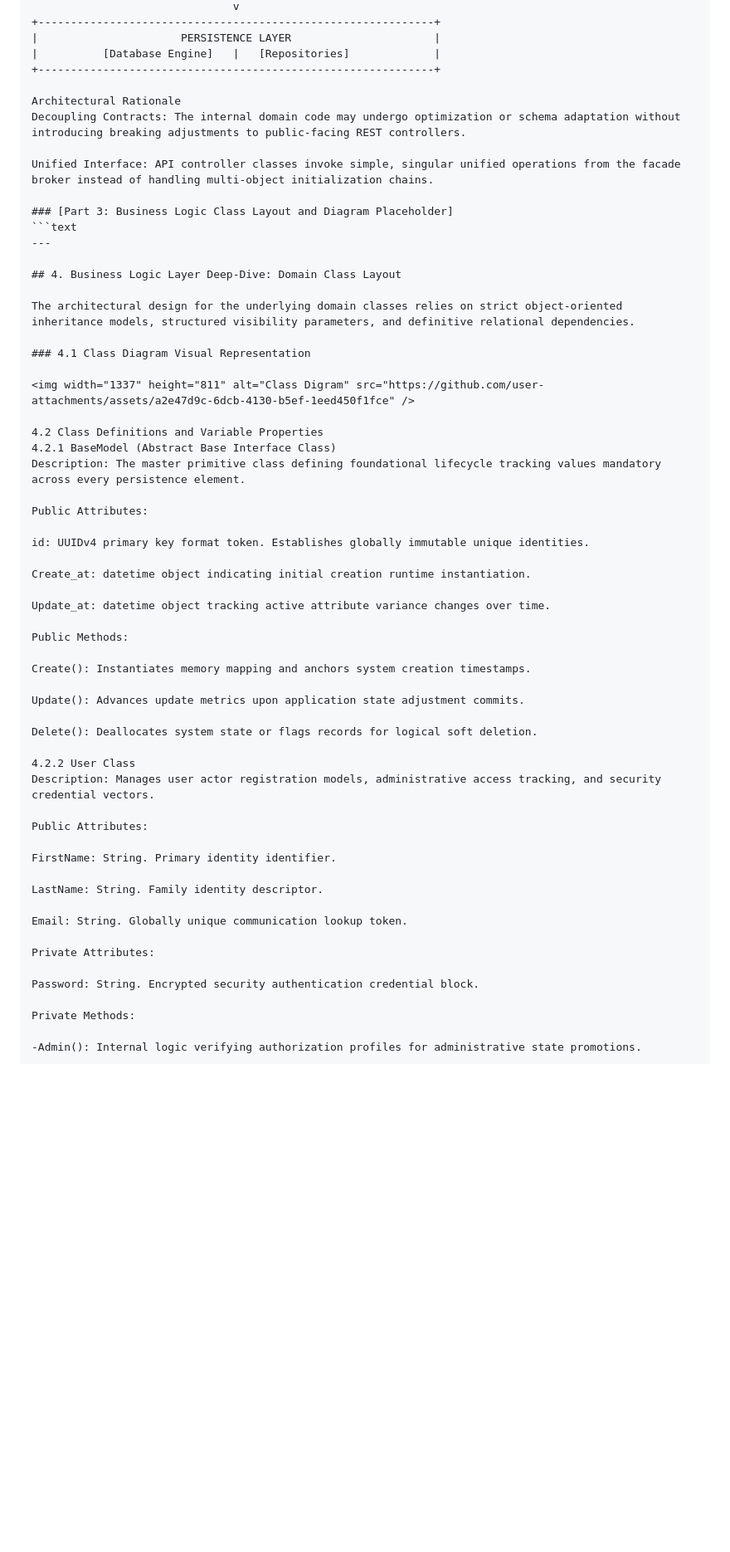
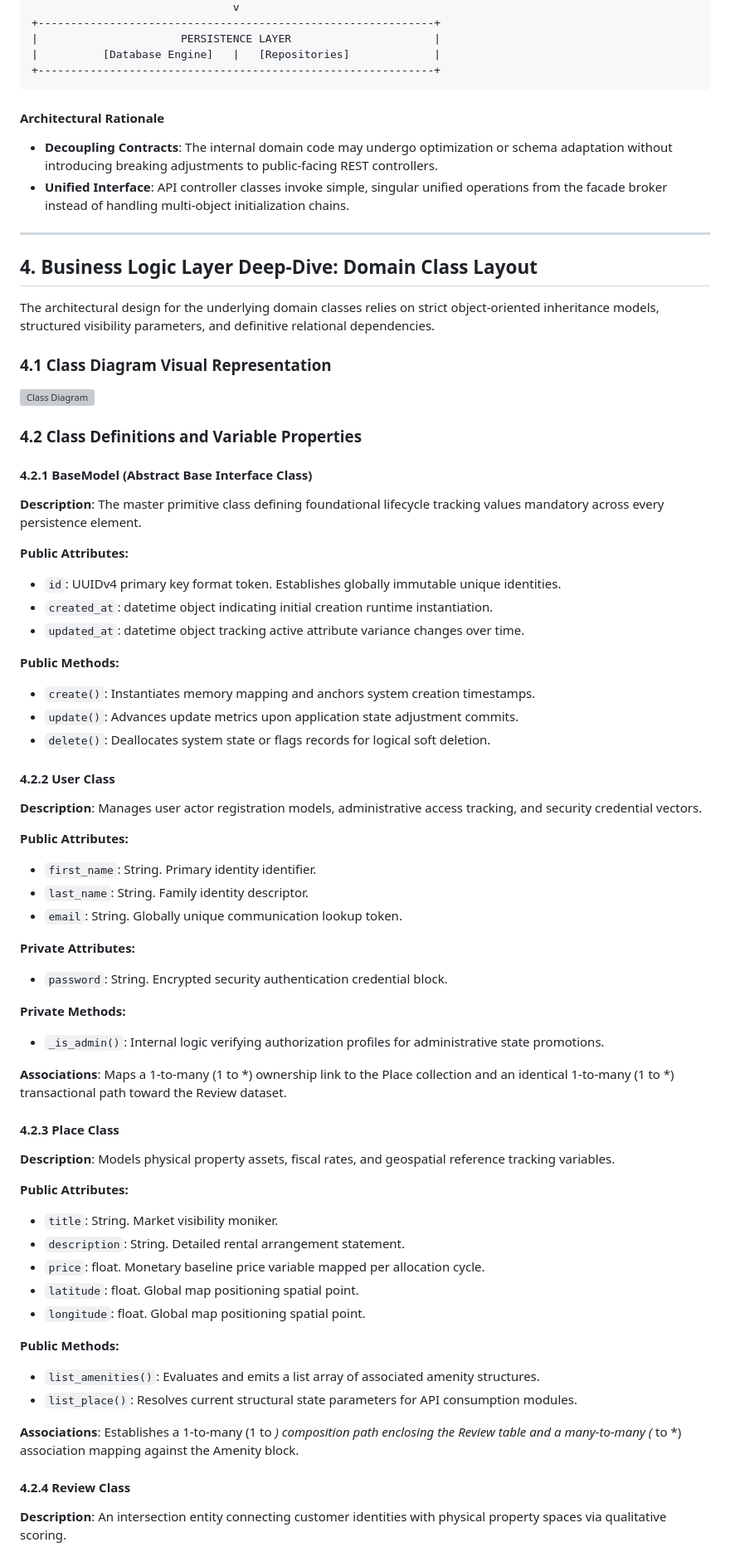
Before and after one commit to shahadeissaalharbi/holbertonschool-hbnb, a Markdown page: part1/README.md, the part around one of its changes. Shown at 83% size. Drawn GitHub-style; blank space fills up the shorter version; grey boxes are pictures that could not be loaded.

Commit message:
Revise README.md for clarity and structure
Refactor README.md for improved clarity and structure, including updates to project scope, file structure, and architectural details.

````diff
--- a/part1/README.md
+++ b/part1/README.md
@@ -76,14 +68,13 @@ To bridge structural state delivery from presentation routers into complex domai
 |                      PERSISTENCE LAYER                      |
 |          [Database Engine]   |   [Repositories]             |
 +-------------------------------------------------------------+
+```
 
-Architectural Rationale
-Decoupling Contracts: The internal domain code may undergo optimization or schema adaptation without introducing breaking adjustments to public-facing REST controllers.
+#### Architectural Rationale
 
-Unified Interface: API controller classes invoke simple, singular unified operations from the facade broker instead of handling multi-object initialization chains.
+- **Decoupling Contracts**: The internal domain code may undergo optimization or schema adaptation without introducing breaking adjustments to public-facing REST controllers.
+- **Unified Interface**: API controller classes invoke simple, singular unified operations from the facade broker instead of handling multi-object initialization chains.
 
-### [Part 3: Business Logic Class Layout and Diagram Placeholder]
-```text
 ---
 
 ## 4. Business Logic Layer Deep-Dive: Domain Class Layout
@@ -92,44 +83,59 @@ The architectural design for the underlying domain classes relies on strict obje
 
 ### 4.1 Class Diagram Visual Representation
 
-<img width="1337" height="811" alt="Class Digram" src="https://github.com/user-attachments/assets/a2e47d9c-6dcb-4130-b5ef-1eed450f1fce" />
+<img width="1337" height="811" alt="Class Diagram" src="https://github.com/user-attachments/assets/a2e47d9c-6dcb-4130-b5ef-1eed450f1fce" />
 
-4.2 Class Definitions and Variable Properties
-4.2.1 BaseModel (Abstract Base Interface Class)
-Description: The master primitive class defining foundational lifecycle tracking values mandatory across every persistence element.
+### 4.2 Class Definitions and Variable Properties
 
-Public Attributes:
+#### 4.2.1 BaseModel (Abstract Base Interface Class)
 
-id: UUIDv4 primary key format token. Establishes globally immutable unique identities.
+**Description**: The master primitive class defining foundational lifecycle tracking values mandatory across every persistence element.
 
-Create_at: datetime object indicating initial creation runtime instantiation.
+**Public Attributes:**
+- `id`: UUIDv4 primary key format token. Establishes globally immutable unique identities.
+- `created_at`: datetime object indicating initial creation runtime instantiation.
+- `updated_at`: datetime object tracking active attribute variance changes over time.
 
-Update_at: datetime object tracking active attribute variance changes over time.
+**Public Methods:**
+- `create()`: Instantiates memory mapping and anchors system creation timestamps.
+- `update()`: Advances update metrics upon application state adjustment commits.
+- `delete()`: Deallocates system state or flags records for logical soft deletion.
 
-Public Methods:
+#### 4.2.2 User Class
 
-Create(): Instantiates memory mapping and anchors system creation timestamps.
+**Description**: Manages user actor registration models, administrative access tracking, and security credential vectors.
 
-Update(): Advances update metrics upon application state adjustment commits.
+**Public Attributes:**
+- `first_name`: String. Primary identity identifier.
+- `last_name`: String. Family identity descriptor.
+- `email`: String. Globally unique communication lookup token.
 
-Delete(): Deallocates system state or flags records for logical soft deletion.
+**Private Attributes:**
+- `password`: String. Encrypted security authentication credential block.
 
-4.2.2 User Class
-Description: Manages user actor registration models, administrative access tracking, and security credential vectors.
+**Private Methods:**
+- `_is_admin()`: Internal logic verifying authorization profiles for administrative state promotions.
 
-Public Attributes:
+**Associations**: Maps a 1-to-many (1 to *) ownership link to the Place collection and an identical 1-to-many (1 to *) transactional path toward the Review dataset.
 
-FirstName: String. Primary identity identifier.
+#### 4.2.3 Place Class
 
-LastName: String. Family identity descriptor.
+**Description**: Models physical property assets, fiscal rates, and geospatial reference tracking variables.
 
-Email: String. Globally unique communication lookup token.
+**Public Attributes:**
+- `title`: String. Market visibility moniker.
+- `description`: String. Detailed rental arrangement statement.
+- `price`: float. Monetary baseline price variable mapped per allocation cycle.
+- `latitude`: float. Global map positioning spatial point.
+- `longitude`: float. Global map positioning spatial point.
 
-Private Attributes:
+**Public Methods:**
+- `list_amenities()`: Evaluates and emits a list array of associated amenity structures.
+- `list_place()`: Resolves current structural state parameters for API consumption modules.
 
-Password: String. Encrypted security authentication credential block.
+**Associations**: Establishes a 1-to-many (1 to *) composition path enclosing the Review table and a many-to-many (* to *) association mapping against the Amenity block.
 
-Private Methods:
+#### 4.2.4 Review Class
 
--Admin(): Internal logic verifying authorization profiles for administrative state promotions.
+**Description**: An intersection entity connecting customer identities with physical property spaces via qualitative scoring.
 
````
Also changed, not shown: other parts of part1/README.md (+74 -148 lines).
